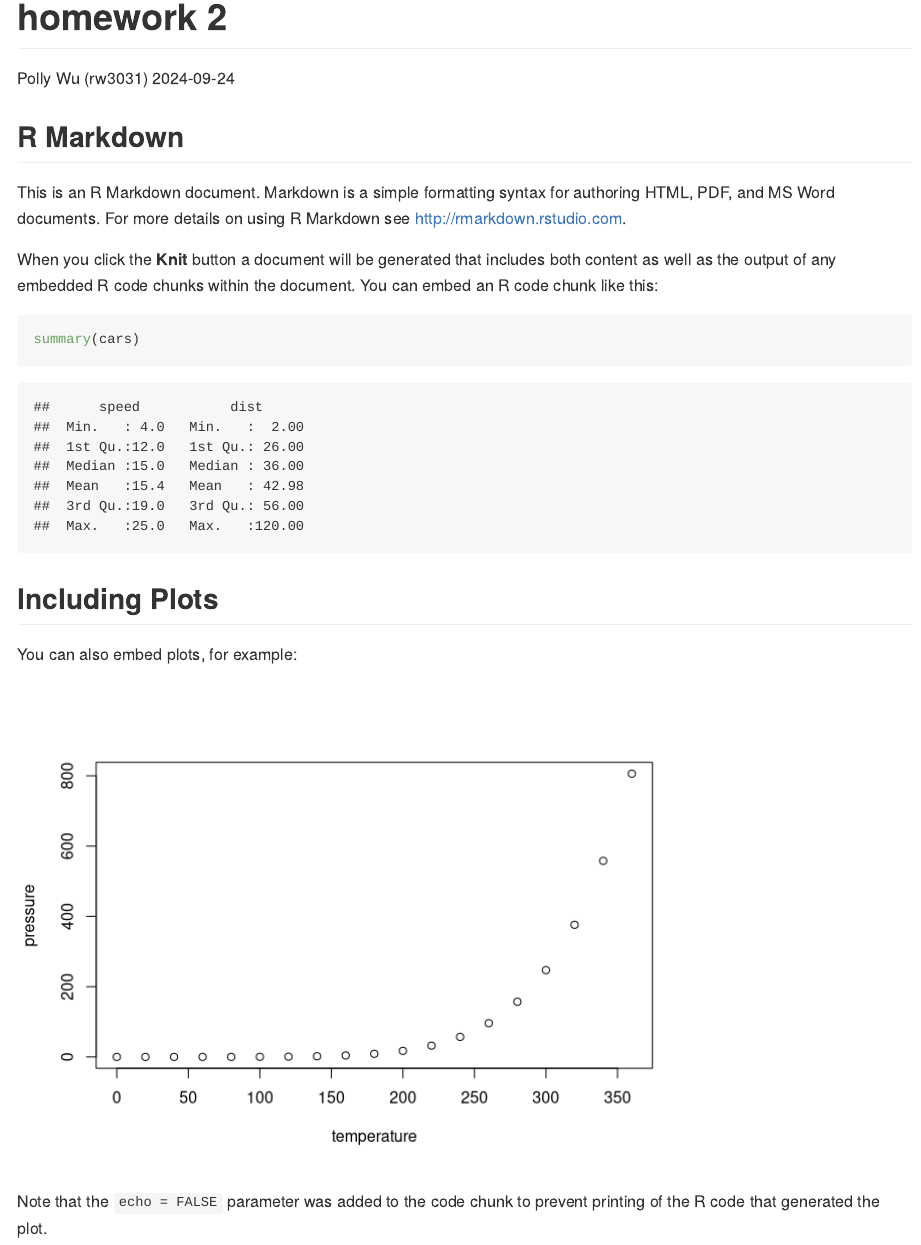
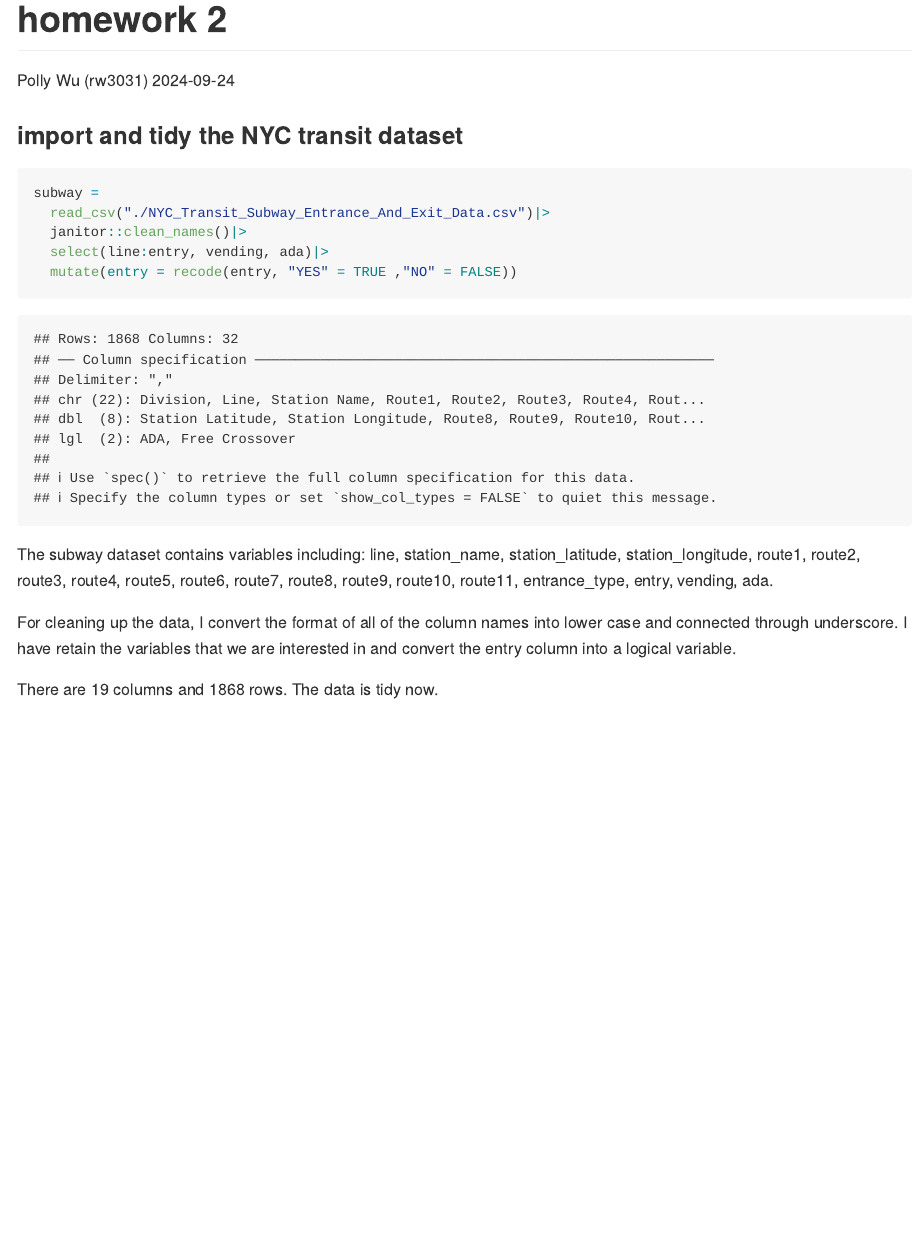
Before and after one commit to Pollyw417/p8105_hw2_rw3031, an R Markdown document (p8105_hw2_rw3031.Rmd): the page in a window 1100 px wide, from its top. Rendered offline with R 4.5, knitr and Pandoc, with nearby package versions; column names are cleaned by a stand-in for the janitor package.

Commit message:
import and tidy the nyc dataset

````diff
--- a/p8105_hw2_rw3031.Rmd
+++ b/p8105_hw2_rw3031.Rmd
@@ -5,26 +5,21 @@ date: "2024-09-24"
 output: github_document
 ---
 
-```{r setup, include=FALSE}
-knitr::opts_chunk$set(echo = TRUE)
+```{r setup, echo=FALSE, message = FALSE}
+library(tidyverse)
 ```
 
-## R Markdown
+### import and tidy the NYC transit dataset
 
-This is an R Markdown document. Markdown is a simple formatting syntax for authoring HTML, PDF, and MS Word documents. For more details on using R Markdown see <http://rmarkdown.rstudio.com>.
+```{r}
+subway =
+  read_csv("./NYC_Transit_Subway_Entrance_And_Exit_Data.csv")|>
+  janitor::clean_names()|>
+  select(line:entry, vending, ada)|>
+  mutate(entry = recode(entry, "YES" = TRUE ,"NO" = FALSE))
+```
+The subway dataset contains variables including: `r names(subway)`.
 
-When you click the **Knit** button a document will be generated that includes both content as well as the output of any embedded R code chunks within the document. You can embed an R code chunk like this:
+For cleaning up the data, I convert the format of all of the column names into lower case and connected through underscore. I have retain the variables that we are interested in and convert the entry column into a logical variable.
 
-```{r cars}
-summary(cars)
-```
-
-## Including Plots
-
-You can also embed plots, for example:
-
-```{r pressure, echo=FALSE}
-plot(pressure)
-```
-
-Note that the `echo = FALSE` parameter was added to the code chunk to prevent printing of the R code that generated the plot.
+There are `r ncol(subway)` columns and `r nrow(subway)` rows. The data is tidy now.
````
Also changed, not shown: p8105_hw2_rw3031.md (added).
